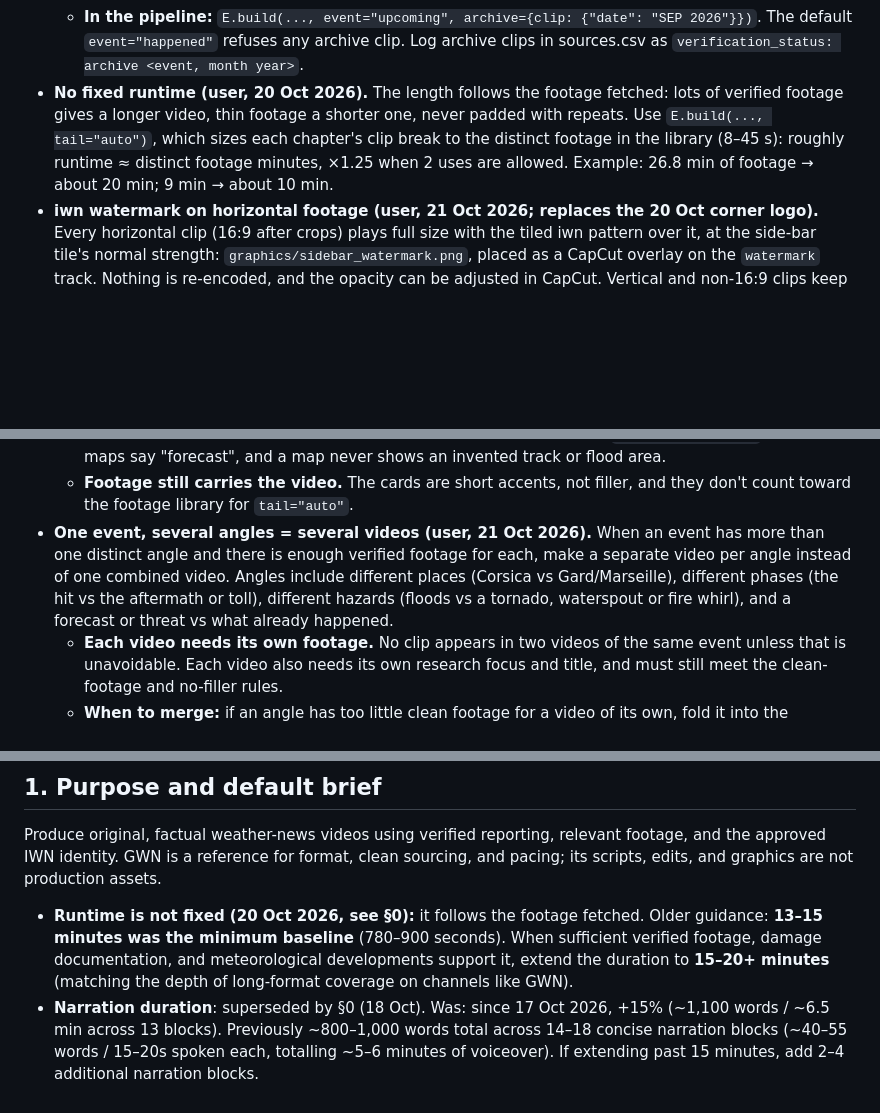
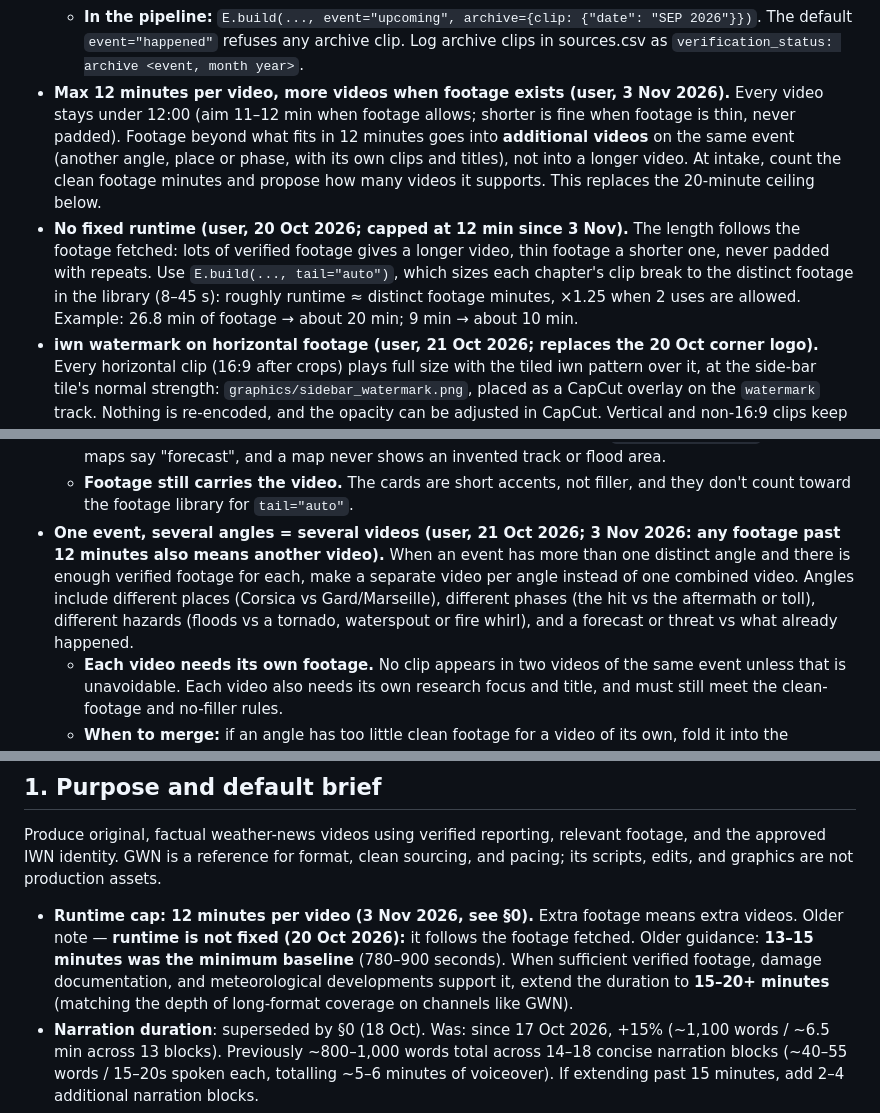
Before and after one commit to ranazaeem-1/international-weather-network, a Markdown page: worflow.md, 3 parts joined by grey strips. GitHub-like rendering; blank space fills up the shorter version.

Commit message:
Workflow: 12-minute cap per video, extra footage becomes more videos
Co-Authored-By: Claude Opus 5.5 <noreply@anthropic.com>

```diff
--- a/worflow.md
+++ b/worflow.md
@@ -18,7 +18,8 @@ International Weather Network · Working production guide · Updated 15 October
   - **Events that already happened:** only real footage of this event is used. No archive clips at all, including in history chapters.
   - **No on-screen ARCHIVE tag.**
   - **In the pipeline:** `E.build(..., event="upcoming", archive={clip: {"date": "SEP 2026"}})`. The default `event="happened"` refuses any archive clip. Log archive clips in sources.csv as `verification_status: archive <event, month year>`.
-- **No fixed runtime (user, 20 Oct 2026).** The length follows the footage fetched: lots of verified footage gives a longer video, thin footage a shorter one, never padded with repeats. Use `E.build(..., tail="auto")`, which sizes each chapter's clip break to the distinct footage in the library (8–45 s): roughly runtime ≈ distinct footage minutes, ×1.25 when 2 uses are allowed. Example: 26.8 min of footage → about 20 min; 9 min → about 10 min.
+- **Max 12 minutes per video, more videos when footage exists (user, 3 Nov 2026).** Every video stays under 12:00 (aim 11–12 min when footage allows; shorter is fine when footage is thin, never padded). Footage beyond what fits in 12 minutes goes into **additional videos** on the same event (another angle, place or phase, with its own clips and titles), not into a longer video. At intake, count the clean footage minutes and propose how many videos it supports. This replaces the 20-minute ceiling below.
+- **No fixed runtime (user, 20 Oct 2026; capped at 12 min since 3 Nov).** The length follows the footage fetched: lots of verified footage gives a longer video, thin footage a shorter one, never padded with repeats. Use `E.build(..., tail="auto")`, which sizes each chapter's clip break to the distinct footage in the library (8–45 s): roughly runtime ≈ distinct footage minutes, ×1.25 when 2 uses are allowed. Example: 26.8 min of footage → about 20 min; 9 min → about 10 min.
 - **iwn watermark on horizontal footage (user, 21 Oct 2026; replaces the 20 Oct corner logo).** Every horizontal clip (16:9 after crops) plays full size with the tiled iwn pattern over it, at the side-bar tile's normal strength: `graphics/sidebar_watermark.png`, placed as a CapCut overlay on the `watermark` track. Nothing is re-encoded, and the opacity can be adjusted in CapCut. Vertical and non-16:9 clips keep the blurred side bars with the same tile. `edl.json` `"h_watermark": "corner"` brings back the single top-right logo.
 - **Framing speed (21 Oct 2026):** only vertical and non-16:9 clips are framed: an ffmpeg-encoded copy with blurred, darkened side bars and the iwn tile. CapCut's own canvas blur was tested and rejected by the user. Each source is converted to 30 fps and shrunk to 1080 high before the blur, then encoded with the Intel Quick Sync encoder (`h264_qsv`), with x264 veryfast/crf 17 as automatic fallback (`IWN_NO_HW=1` forces x264). Measured about 0.5-0.7 s of work per second of footage, against 2.1 s before. Do not use hardware decoding (d3d11va): it turned a side bar green. Run `frame_all.py` (6 threads) in the background right after `gen_edl.py`, and avoid parallel `qa_narration.py` runs (use `--fast`).
 - **Intro title card and animated graphics, in low quantity (user, 21 Oct 2026; reference: the user's Outer Banks video https://www.youtube.com/watch?v=Bsw35dVmjLo).**
@@ -36,7 +37,7 @@ International Weather Network · Working production guide · Updated 15 October
   - **Style (match the reference):** dark navy background, red category pill at the top left (STORM ZONE, TIMELINE, BY THE NUMBERS, NWS ALERT, EXPLAINER, TIDE FORECAST, NHC OUTLOOK, FLOOD MAP, SATELLITE), bold white condensed headline with a short sub-line, small source line at the bottom left, iwn logo at the top right. The headline ticker stays on top.
   - **Placement:** under the narration line the card illustrates, never in the cold open, and never replacing the user's clips. Every number, place and track on a card comes from `research/facts.csv`. Forecast maps say "forecast", and a map never shows an invented track or flood area.
   - **Footage still carries the video.** The cards are short accents, not filler, and they don't count toward the footage library for `tail="auto"`.
-- **One event, several angles = several videos (user, 21 Oct 2026).** When an event has more than one distinct angle and there is enough verified footage for each, make a separate video per angle instead of one combined video. Angles include different places (Corsica vs Gard/Marseille), different phases (the hit vs the aftermath or toll), different hazards (floods vs a tornado, waterspout or fire whirl), and a forecast or threat vs what already happened.
+- **One event, several angles = several videos (user, 21 Oct 2026; 3 Nov 2026: any footage past 12 minutes also means another video).** When an event has more than one distinct angle and there is enough verified footage for each, make a separate video per angle instead of one combined video. Angles include different places (Corsica vs Gard/Marseille), different phases (the hit vs the aftermath or toll), different hazards (floods vs a tornado, waterspout or fire whirl), and a forecast or threat vs what already happened.
   - **Each video needs its own footage.** No clip appears in two videos of the same event unless that is unavoidable. Each video also needs its own research focus and title, and must still meet the clean-footage and no-filler rules.
   - **When to merge:** if an angle has too little clean footage for a video of its own, fold it into the strongest one as a chapter rather than padding it.
   - **At intake, propose the split:** list the angles with the footage minutes for each, and suggest which videos to make before scripting.
@@ -76,7 +77,7 @@ International Weather Network · Working production guide · Updated 15 October
 
 Produce original, factual weather-news videos using verified reporting, relevant footage, and the approved IWN identity. GWN is a reference for format, clean sourcing, and pacing; its scripts, edits, and graphics are not production assets.
 
-- **Runtime is not fixed (20 Oct 2026, see §0):** it follows the footage fetched. Older guidance: **13–15 minutes was the minimum baseline** (780–900 seconds). When sufficient verified footage, damage documentation, and meteorological developments support it, extend the duration to **15–20+ minutes** (matching the depth of long-format coverage on channels like GWN).
+- **Runtime cap: 12 minutes per video (3 Nov 2026, see §0).** Extra footage means extra videos. Older note — **runtime is not fixed (20 Oct 2026):** it follows the footage fetched. Older guidance: **13–15 minutes was the minimum baseline** (780–900 seconds). When sufficient verified footage, damage documentation, and meteorological developments support it, extend the duration to **15–20+ minutes** (matching the depth of long-format coverage on channels like GWN).
 - **Narration duration**: superseded by §0 (18 Oct). Was: since 17 Oct 2026, +15% (~1,100 words / ~6.5 min across 13 blocks). Previously ~800–1,000 words total across 14–18 concise narration blocks (~40–55 words / 15–20s spoken each, totalling ~5–6 minutes of voiceover). If extending past 15 minutes, add 2–4 additional narration blocks.
 - **Clean footage requirement**: Absolute zero tolerance for news anchors, TV network badges/chyrons, third-party watermarks, or social media emojis/stickers.
 - Deliver a finished video, upload copy, source register, and editable project.
```
Also changed, not shown: other parts of worflow.md (+1 -1 lines).
